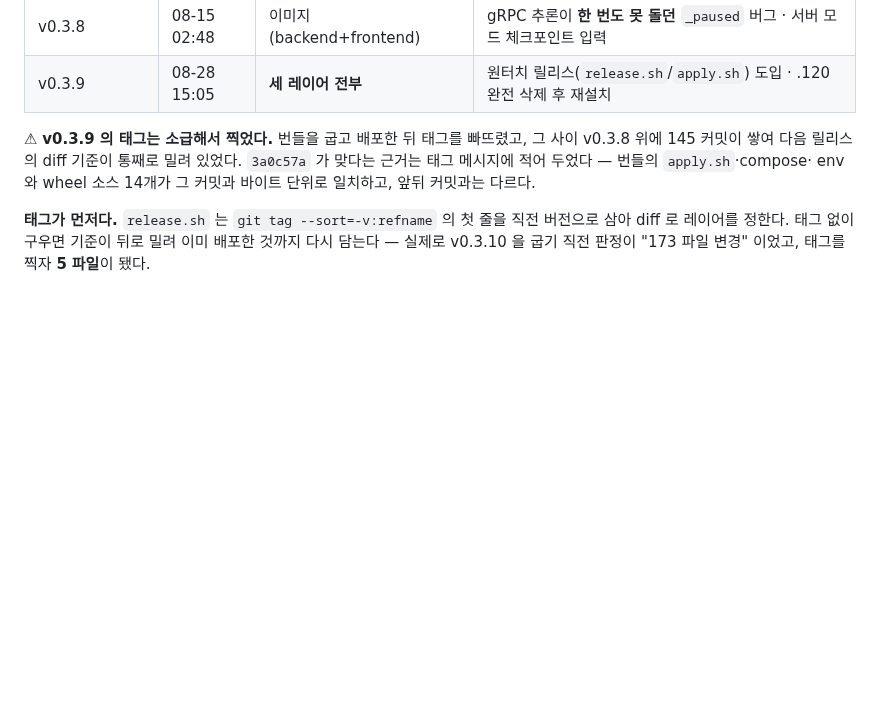
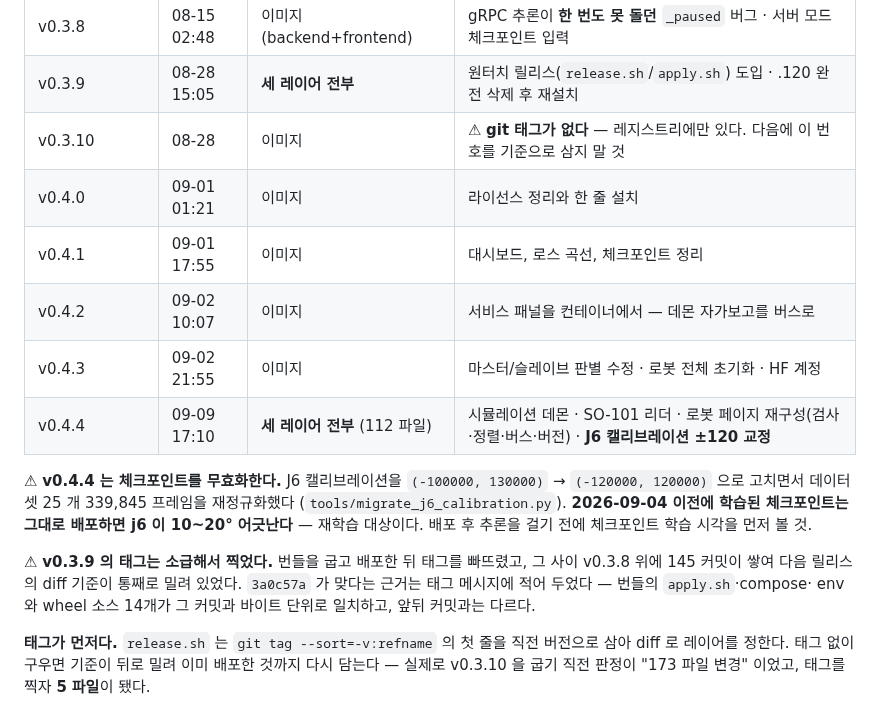
Before and after one commit to WeGo-Robotics/wego-piper-web, a Markdown page: deploy/RELEASE-CHECKLIST.md, the part around the change. GitHub-like rendering; blank space fills up the shorter version.

Commit message:
Record the v0.4.x releases, and flag what v0.4.4 invalidates
이력 표가 v0.3.9 에서 끊겨 있었다 — v0.3.10~v0.4.3 이 안 적혔다. 표가 비어 있으면
다음 사람이 "직전에 무엇을 올렸나" 를 커밋 로그에서 다시 캐야 하는데, 그건 이 표를
두는 이유 자체다.

⚠ **v0.3.10 은 git 태그가 없다.** 레지스트리에만 있다 — 다음에 그 번호를 diff
기준으로 삼으면 실패한다. 표에 적어 둔다.

⚠ **v0.4.4 는 체크포인트를 무효화한다.** J6 캘리브레이션 교정으로 데이터셋
339,845 프레임을 재정규화했으므로, 2026-09-04 이전에 학습된 정책은 그대로 돌리면
j6 이 10~20° 어긋난다. 배포하는 사람이 추론 걸기 전에 알아야 할 일이라 이력 옆에
둔다 — feature 문서 안에만 있으면 배포 때 안 본다.

Co-Authored-By: Claude Opus 5 <noreply@anthropic.com>

```diff
--- a/deploy/RELEASE-CHECKLIST.md
+++ b/deploy/RELEASE-CHECKLIST.md
@@ -319,6 +319,18 @@ docker images -q --filter reference='piper-web-*' | sort -u | xargs -r docker rm
 | v0.3.7 | 08-15 02:38 | **backend 이미지만** | 원격 추론 — 이미지에 `grpcio`, `grpc_python` 을 `sys.executable` 로 |
 | v0.3.8 | 08-15 02:48 | 이미지 (backend+frontend) | gRPC 추론이 **한 번도 못 돌던** `_paused` 버그 · 서버 모드 체크포인트 입력 |
 | v0.3.9 | 08-28 15:05 | **세 레이어 전부** | 원터치 릴리스(`release.sh`/`apply.sh`) 도입 · .120 완전 삭제 후 재설치 |
+| v0.3.10 | 08-28 | 이미지 | ⚠ **git 태그가 없다** — 레지스트리에만 있다. 다음에 이 번호를 기준으로 삼지 말 것 |
+| v0.4.0 | 09-01 01:21 | 이미지 | 라이선스 정리와 한 줄 설치 |
+| v0.4.1 | 09-01 17:55 | 이미지 | 대시보드, 로스 곡선, 체크포인트 정리 |
+| v0.4.2 | 09-02 10:07 | 이미지 | 서비스 패널을 컨테이너에서 — 데몬 자가보고를 버스로 |
+| v0.4.3 | 09-02 21:55 | 이미지 | 마스터/슬레이브 판별 수정 · 로봇 전체 초기화 · HF 계정 |
+| v0.4.4 | 09-09 17:10 | **세 레이어 전부** (112 파일) | 시뮬레이션 데몬 · SO-101 리더 · 로봇 페이지 재구성(검사·정렬·버스·버전) · **J6 캘리브레이션 ±120 교정** |
+
+⚠ **v0.4.4 는 체크포인트를 무효화한다.** J6 캘리브레이션을 `(-100000, 130000)` →
+`(-120000, 120000)` 으로 고치면서 데이터셋 25 개 339,845 프레임을 재정규화했다
+(`tools/migrate_j6_calibration.py`). **2026-09-04 이전에 학습된 체크포인트는 그대로
+배포하면 j6 이 10~20° 어긋난다** — 재학습 대상이다. 배포 후 추론을 걸기 전에
+체크포인트 학습 시각을 먼저 볼 것.
 
 ⚠ **v0.3.9 의 태그는 소급해서 찍었다.** 번들을 굽고 배포한 뒤 태그를 빠뜨렸고,
 그 사이 v0.3.8 위에 145 커밋이 쌓여 다음 릴리스의 diff 기준이 통째로 밀려 있었다.
```
